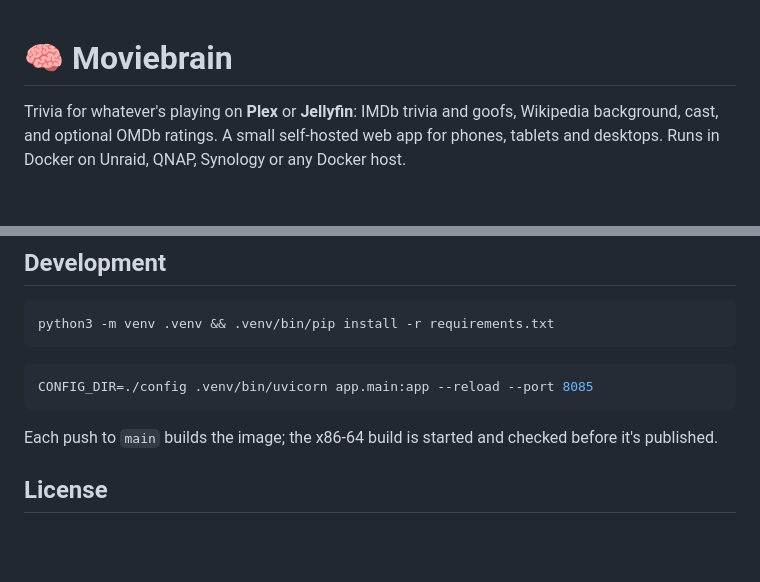
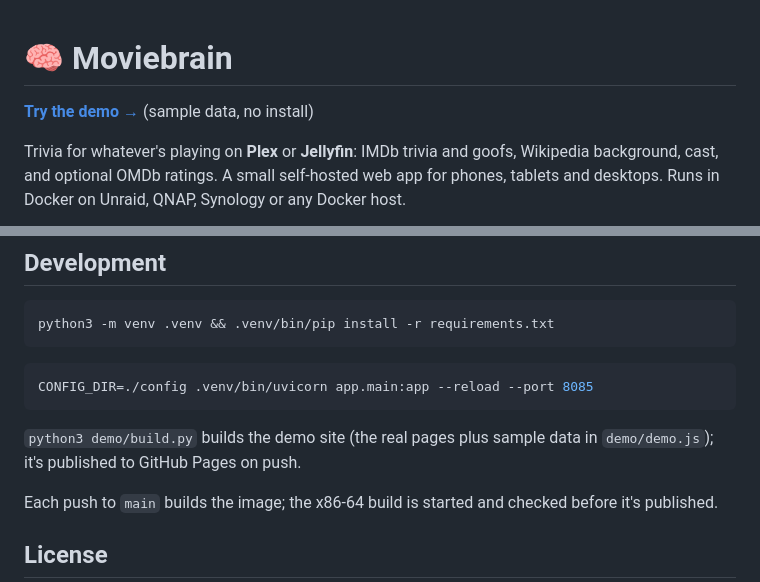
Before and after one commit to infestacool/moviebrain, a Markdown page: README.md, 2 parts joined by grey strips. Rendered like a GitHub page; blank space fills up the shorter version.

````diff
--- a/README.md
+++ b/README.md
@@ -1,4 +1,6 @@
 # 🧠 Moviebrain
+
+**[Try the demo →](https://infestacool.github.io/moviebrain/)** (sample data, no install)
 
 Trivia for whatever's playing on **Plex** or **Jellyfin**: IMDb trivia and goofs, Wikipedia background, cast, and optional OMDb ratings. A small self-hosted web app for phones, tablets and desktops. Runs in Docker on Unraid, QNAP, Synology or any Docker host.
 
@@ -94,6 +96,8 @@ python3 -m venv .venv && .venv/bin/pip install -r requirements.txt
 CONFIG_DIR=./config .venv/bin/uvicorn app.main:app --reload --port 8085
 ```
 
+`python3 demo/build.py` builds the demo site (the real pages plus sample data in `demo/demo.js`); it's published to GitHub Pages on push.
+
 Each push to `main` builds the image; the x86-64 build is started and checked before it's published.
 
 ## License
````
Also changed, not shown: demo/charade.jpg (added), 6 other files.
